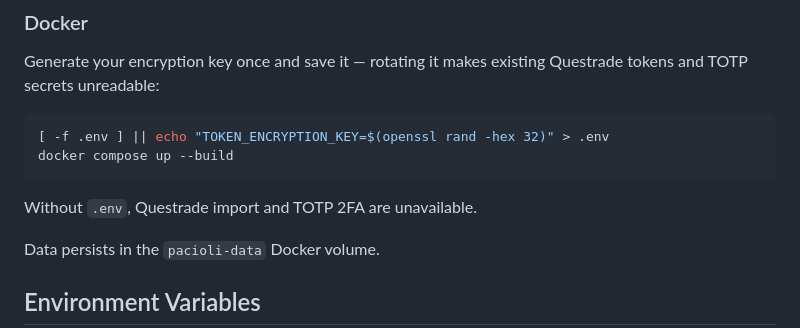
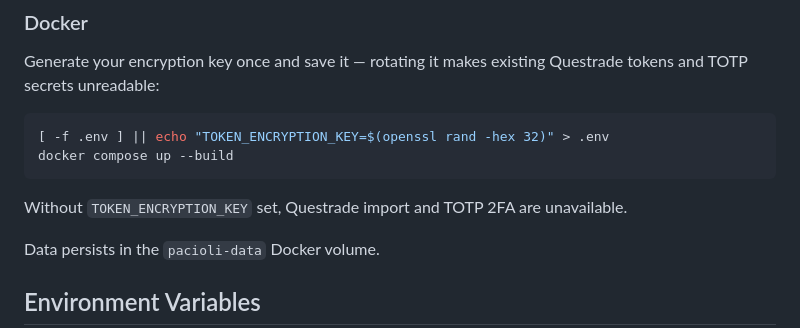
Before and after one commit to gordcurrie/pacioli, a Markdown page: README.md, the part around the change. Drawn GitHub-style.

````diff
--- a/README.md
+++ b/README.md
@@ -70,7 +70,7 @@ Generate your encryption key once and save it — rotating it makes existing Que
 docker compose up --build
 ```
 
-Without `.env`, Questrade import and TOTP 2FA are unavailable.
+Without `TOKEN_ENCRYPTION_KEY` set, Questrade import and TOTP 2FA are unavailable.
 
 Data persists in the `pacioli-data` Docker volume.
 
````
Also changed, not shown: CLAUDE.md (+2 -2 lines).
